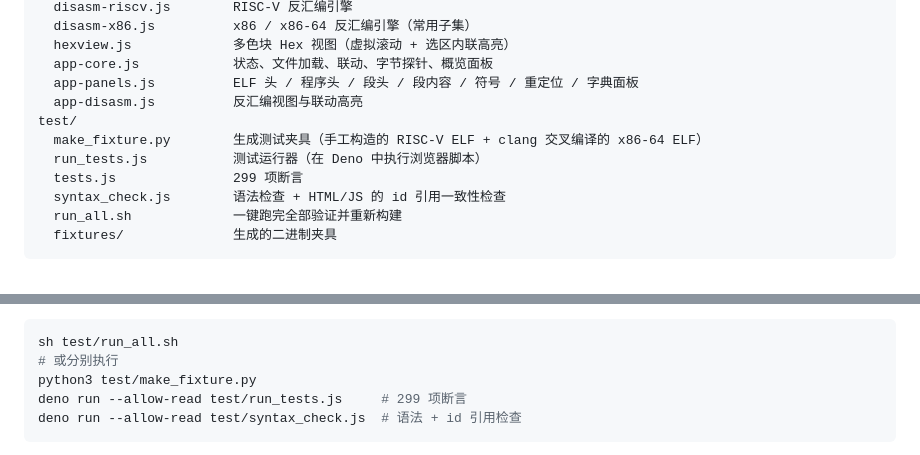
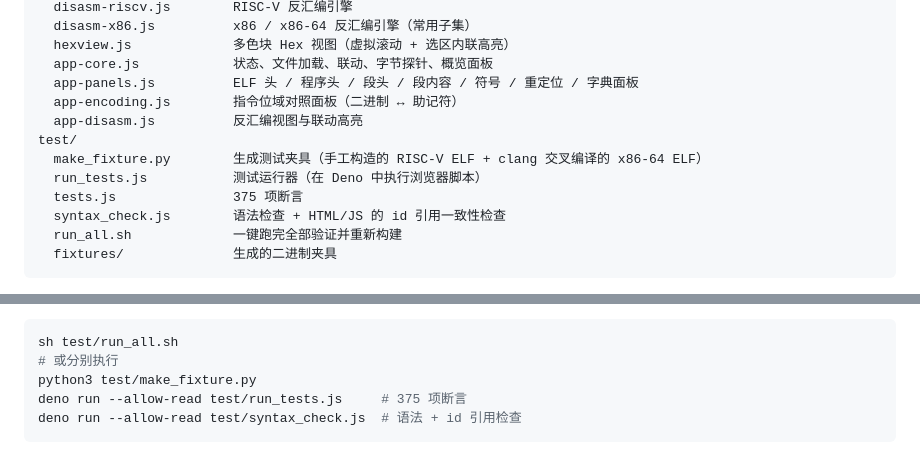
Before and after one commit to gpthimble/elf-studio, a Markdown page: README.md, 2 parts joined by grey strips. GitHub-like rendering.

Commit message:
README：同步测试数量与文件清单

````diff
--- a/README.md
+++ b/README.md
@@ -104,11 +104,12 @@ src/
   hexview.js             多色块 Hex 视图（虚拟滚动 + 选区内联高亮）
   app-core.js            状态、文件加载、联动、字节探针、概览面板
   app-panels.js          ELF 头 / 程序头 / 段头 / 段内容 / 符号 / 重定位 / 字典面板
+  app-encoding.js        指令位域对照面板（二进制 ↔ 助记符）
   app-disasm.js          反汇编视图与联动高亮
 test/
   make_fixture.py        生成测试夹具（手工构造的 RISC-V ELF + clang 交叉编译的 x86-64 ELF）
   run_tests.js           测试运行器（在 Deno 中执行浏览器脚本）
-  tests.js               299 项断言
+  tests.js               375 项断言
   syntax_check.js        语法检查 + HTML/JS 的 id 引用一致性检查
   run_all.sh             一键跑完全部验证并重新构建
   fixtures/              生成的二进制夹具
@@ -137,7 +138,7 @@ test/
 sh test/run_all.sh
 # 或分别执行
 python3 test/make_fixture.py
-deno run --allow-read test/run_tests.js     # 299 项断言
+deno run --allow-read test/run_tests.js     # 375 项断言
 deno run --allow-read test/syntax_check.js  # 语法 + id 引用检查
 ```
 
````
